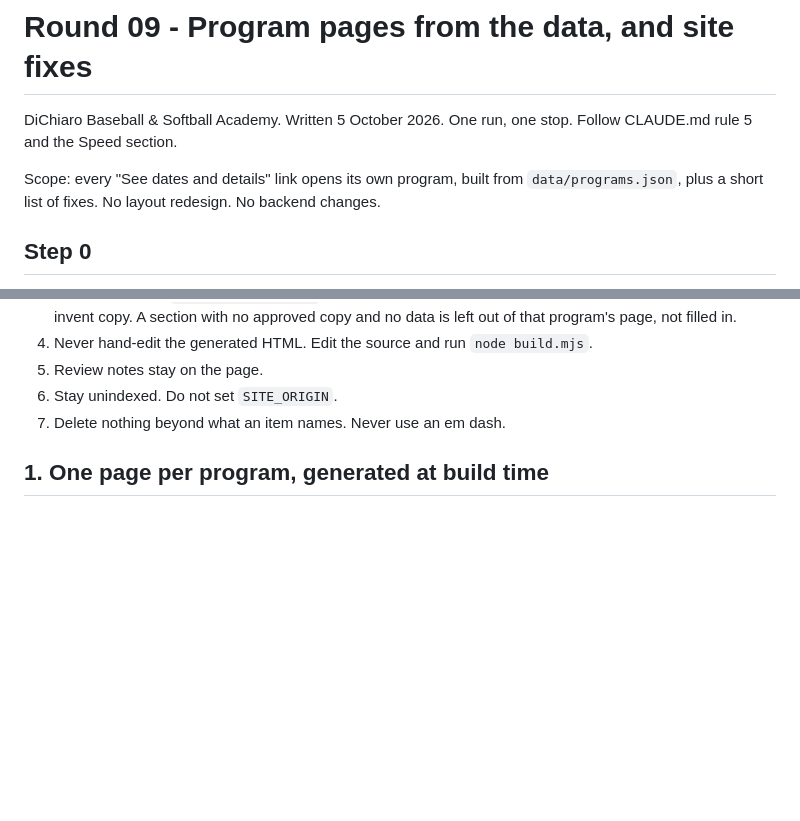
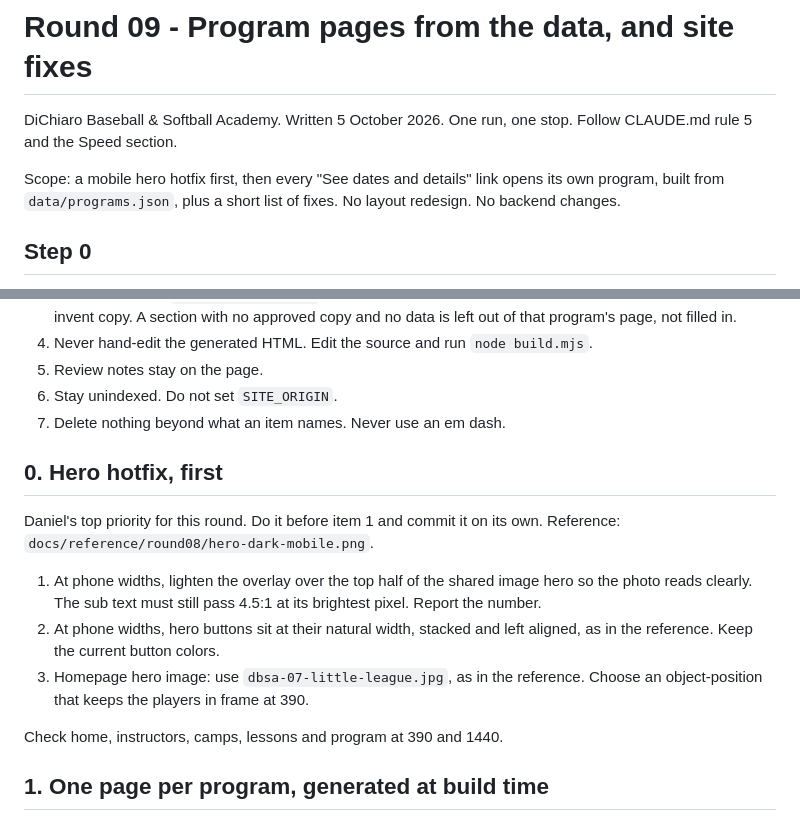
Before and after one commit to Dgreentime-design/dichiarobaseball.com, a Markdown page: prompts/2026-10-05-round09-program-pages.md, 2 parts joined by grey strips. Drawn GitHub-style; blank space fills up the shorter version.

Commit message:
Round 09 prompt: mobile hero hotfix goes first
Co-Authored-By: Claude Opus 5.5 <noreply@anthropic.com>
Claude-Session: https://claude.ai/code/session_013kHNQNmvzPXxvp9Xec1mrX

```diff
--- a/prompts/2026-10-05-round09-program-pages.md
+++ b/prompts/2026-10-05-round09-program-pages.md
@@ -3,7 +3,7 @@
 DiChiaro Baseball & Softball Academy. Written 5 October 2026.
 One run, one stop. Follow CLAUDE.md rule 5 and the Speed section.
 
-Scope: every "See dates and details" link opens its own program, built from
+Scope: a mobile hero hotfix first, then every "See dates and details" link opens its own program, built from
 `data/programs.json`, plus a short list of fixes. No layout redesign. No
 backend changes.
 
@@ -26,6 +26,22 @@ pushed, push them first, then run Step 0 again. Expect 0 0 and a clean tree.
 5. Review notes stay on the page.
 6. Stay unindexed. Do not set `SITE_ORIGIN`.
 7. Delete nothing beyond what an item names. Never use an em dash.
+
+## 0. Hero hotfix, first
+
+Daniel's top priority for this round. Do it before item 1 and commit it on
+its own. Reference: `docs/reference/round08/hero-dark-mobile.png`.
+
+1. At phone widths, lighten the overlay over the top half of the shared
+   image hero so the photo reads clearly. The sub text must still pass 4.5:1
+   at its brightest pixel. Report the number.
+2. At phone widths, hero buttons sit at their natural width, stacked and
+   left aligned, as in the reference. Keep the current button colors.
+3. Homepage hero image: use `dbsa-07-little-league.jpg`, as in the
+   reference. Choose an object-position that keeps the players in frame
+   at 390.
+
+Check home, instructors, camps, lessons and program at 390 and 1440.
 
 ## 1. One page per program, generated at build time
 
```
